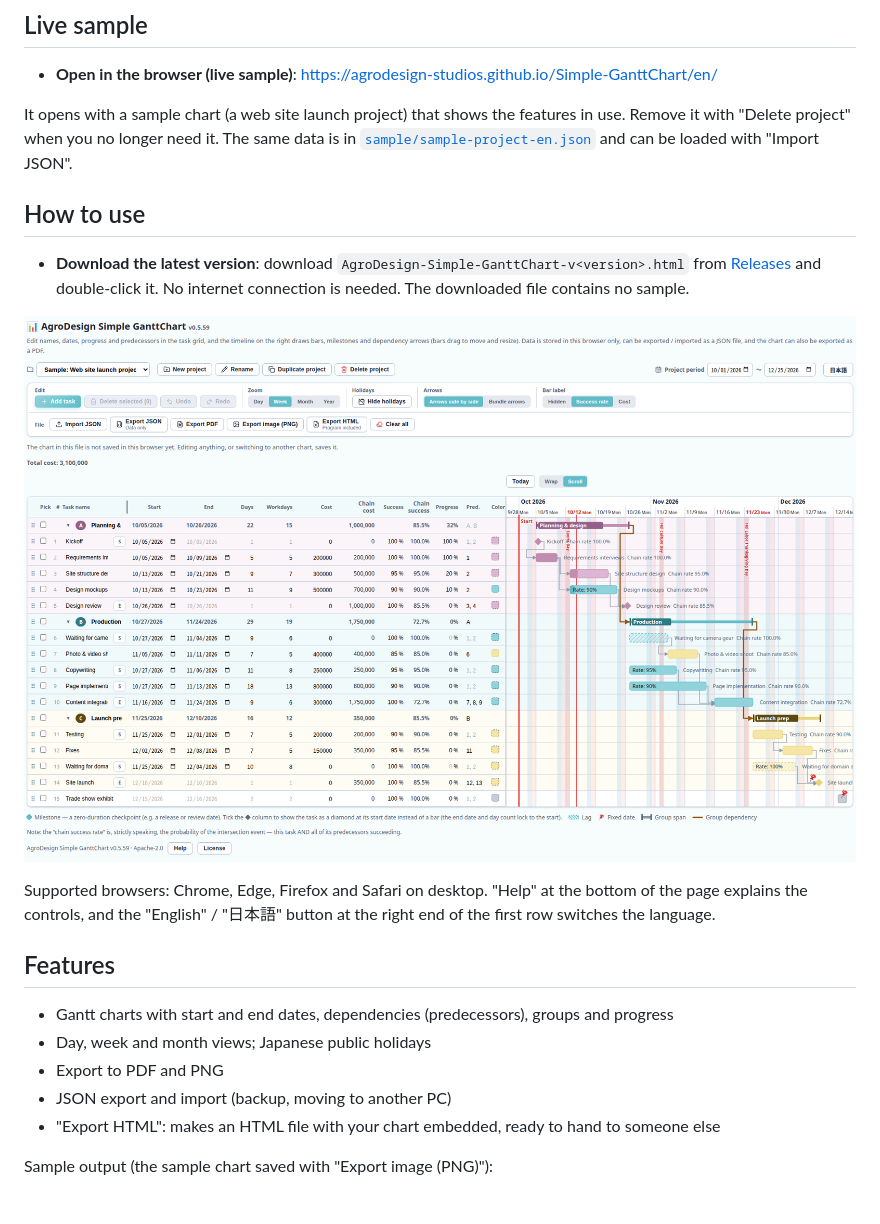
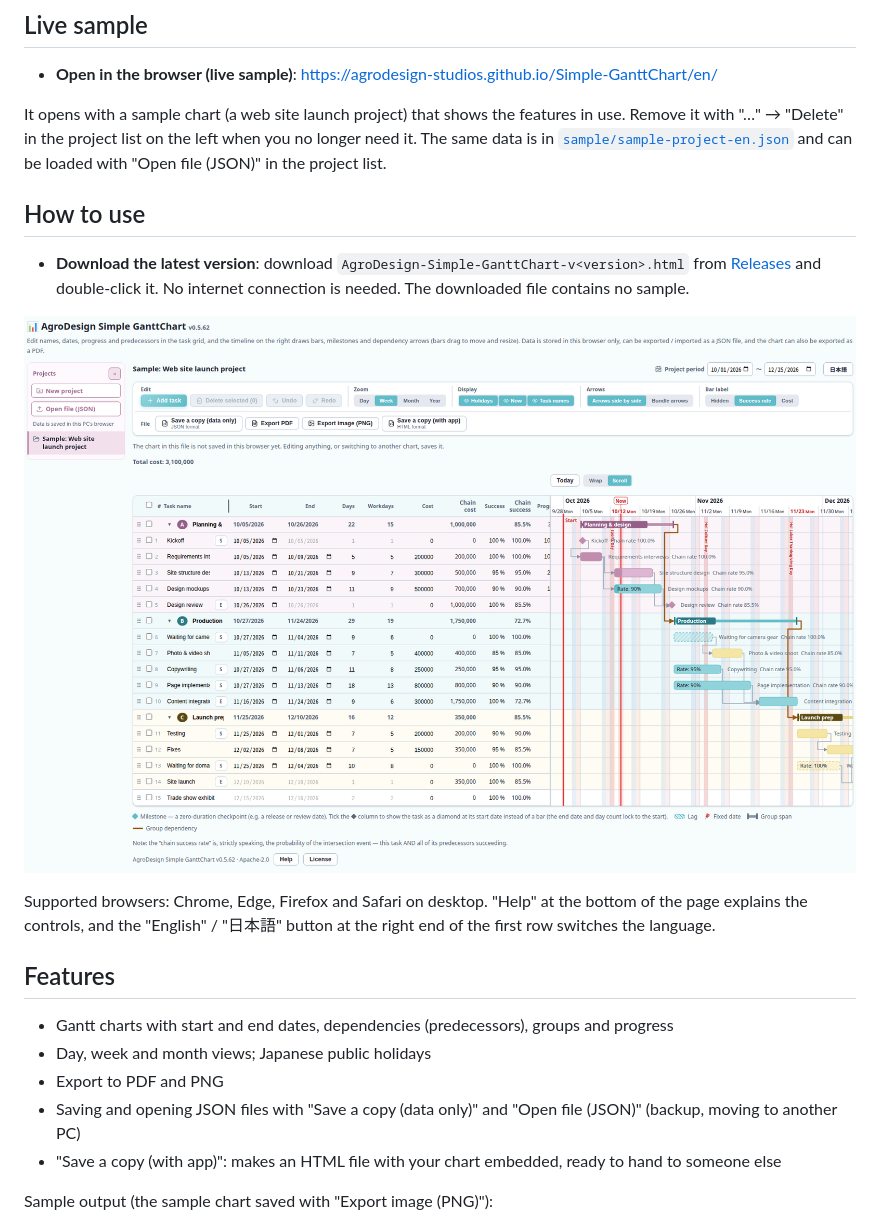
Before and after one commit to AgroDesign-Studios/Simple-GanttChart, a Markdown page: README.md, the part around one of its changes. GitHub-like rendering; pictures changed too: images/screenshot-week-en.png.

```diff
--- a/README.md
+++ b/README.md
@@ -55,7 +55,7 @@ A Gantt chart tool that runs entirely in your browser. Nothing to install, no ac
 
 - **Open in the browser (live sample)**: <https://agrodesign-studios.github.io/Simple-GanttChart/en/>
 
-It opens with a sample chart (a web site launch project) that shows the features in use. Remove it with "Delete project" when you no longer need it. The same data is in [`sample/sample-project-en.json`](sample/sample-project-en.json) and can be loaded with "Import JSON".
+It opens with a sample chart (a web site launch project) that shows the features in use. Remove it with "…" → "Delete" in the project list on the left when you no longer need it. The same data is in [`sample/sample-project-en.json`](sample/sample-project-en.json) and can be loaded with "Open file (JSON)" in the project list.
 
 ## How to use
 
@@ -70,8 +70,8 @@ Supported browsers: Chrome, Edge, Firefox and Safari on desktop. "Help" at the b
 - Gantt charts with start and end dates, dependencies (predecessors), groups and progress
 - Day, week and month views; Japanese public holidays
 - Export to PDF and PNG
-- JSON export and import (backup, moving to another PC)
-- "Export HTML": makes an HTML file with your chart embedded, ready to hand to someone else
+- Saving and opening JSON files with "Save a copy (data only)" and "Open file (JSON)" (backup, moving to another PC)
+- "Save a copy (with app)": makes an HTML file with your chart embedded, ready to hand to someone else
 
 Sample output (the sample chart saved with "Export image (PNG)"):
 
```
Also changed, not shown: other parts of README.md (+9 -9 lines), images/screenshot-week.png, 2 other files.
